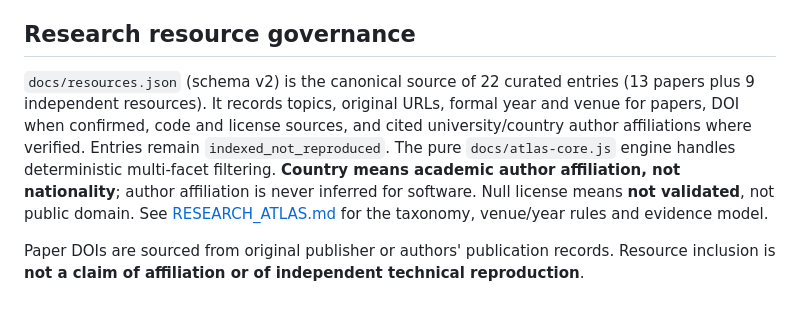
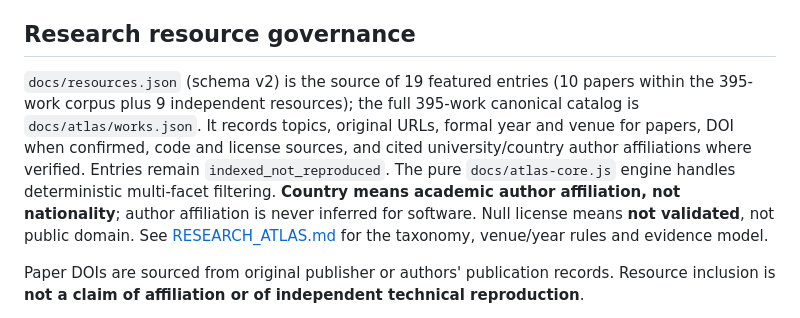
Before and after one commit to SNNCommunity/.github, a Markdown page: PORTAL.md, the part around the change. GitHub-like rendering.

Commit message:
docs(v13): correct legacy curated counts and point to canonical 395-work collection

```diff
--- a/PORTAL.md
+++ b/PORTAL.md
@@ -74,7 +74,7 @@ without JavaScript.
 
 ## Research resource governance
 
-`docs/resources.json` (schema v2) is the canonical source of 22 curated entries (13 papers plus 9 independent resources). It records topics, original URLs, formal year and venue for papers, DOI when confirmed, code and license sources, and cited university/country author affiliations where verified. Entries remain `indexed_not_reproduced`. The pure `docs/atlas-core.js` engine handles deterministic multi-facet filtering. **Country means academic author affiliation, not nationality**; author affiliation is never inferred for software. Null license means **not validated**, not public domain. See [RESEARCH_ATLAS.md](RESEARCH_ATLAS.md) for the taxonomy, venue/year rules and evidence model.
+`docs/resources.json` (schema v2) is the source of 19 featured entries (10 papers within the 395-work corpus plus 9 independent resources); the full 395-work canonical catalog is `docs/atlas/works.json`. It records topics, original URLs, formal year and venue for papers, DOI when confirmed, code and license sources, and cited university/country author affiliations where verified. Entries remain `indexed_not_reproduced`. The pure `docs/atlas-core.js` engine handles deterministic multi-facet filtering. **Country means academic author affiliation, not nationality**; author affiliation is never inferred for software. Null license means **not validated**, not public domain. See [RESEARCH_ATLAS.md](RESEARCH_ATLAS.md) for the taxonomy, venue/year rules and evidence model.
 
 Paper DOIs are sourced from original publisher or authors' publication records. Resource inclusion is **not a claim of affiliation or of independent technical reproduction**.
 
```
